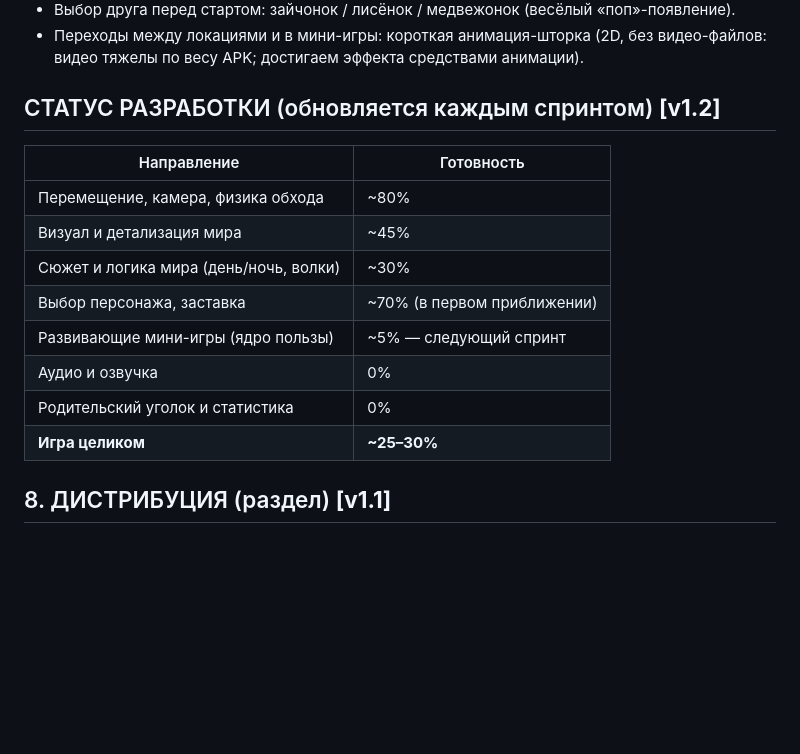
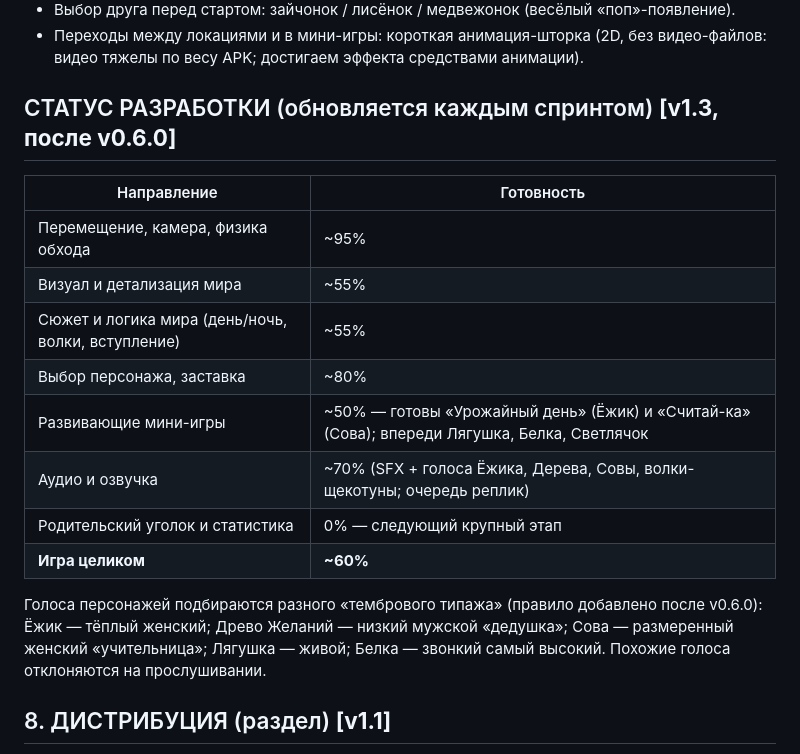
Before and after one commit to Help-yourself-dvp/Wonderful-Land-children-s-game-, a Markdown page: ГДД.md, the part around the change. Drawn GitHub-style; blank space fills up the shorter version.

Commit message:
docs: статус-таблица после v0.6.0, правило тембров голосов

```diff
--- a/ГДД.md
+++ b/ГДД.md
@@ -162,17 +162,21 @@
 - Переходы между локациями и в мини-игры: короткая анимация-шторка (2D, без видео-файлов:
   видео тяжелы по весу APK; достигаем эффекта средствами анимации).
 
-## СТАТУС РАЗРАБОТКИ (обновляется каждым спринтом) **[v1.2]**
+## СТАТУС РАЗРАБОТКИ (обновляется каждым спринтом) **[v1.3, после v0.6.0]**
 | Направление | Готовность |
 |---|---|
-| Перемещение, камера, физика обхода | ~80% |
-| Визуал и детализация мира | ~45% |
-| Сюжет и логика мира (день/ночь, волки) | ~30% |
-| Выбор персонажа, заставка | ~70% (в первом приближении) |
-| Развивающие мини-игры (ядро пользы) | ~5% — следующий спринт |
-| Аудио и озвучка | 0% |
-| Родительский уголок и статистика | 0% |
-| **Игра целиком** | **~25–30%** |
+| Перемещение, камера, физика обхода | ~95% |
+| Визуал и детализация мира | ~55% |
+| Сюжет и логика мира (день/ночь, волки, вступление) | ~55% |
+| Выбор персонажа, заставка | ~80% |
+| Развивающие мини-игры | ~50% — готовы «Урожайный день» (Ёжик) и «Считай-ка» (Сова); впереди Лягушка, Белка, Светлячок |
+| Аудио и озвучка | ~70% (SFX + голоса Ёжика, Дерева, Совы, волки-щекотуны; очередь реплик) |
+| Родительский уголок и статистика | 0% — следующий крупный этап |
+| **Игра целиком** | **~60%** |
+
+Голоса персонажей подбираются разного «тембрового типажа» (правило добавлено после v0.6.0):
+Ёжик — тёплый женский; Древо Желаний — низкий мужской «дедушка»; Сова — размеренный женский «учительница»;
+Лягушка — живой; Белка — звонкий самый высокий. Похожие голоса отклоняются на прослушивании.
 
 ## 8. ДИСТРИБУЦИЯ (раздел) **[v1.1]**
 - **RuStore** — основной магазин для РФ: бесплатный аккаунт разработчика, принимает APK; нужна страница политики конфиденциальности (разместим на GitHub Pages бесплатно) и возрастной рейтинг «0+»-«3+».
```
